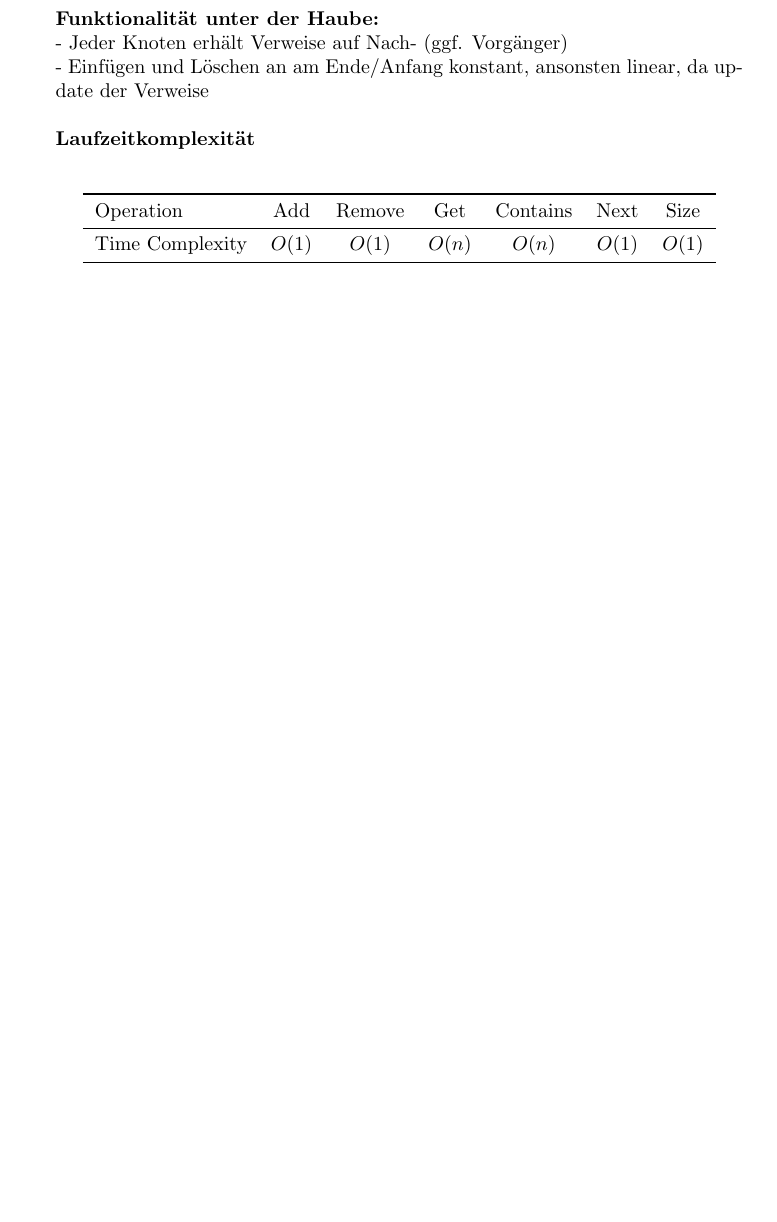
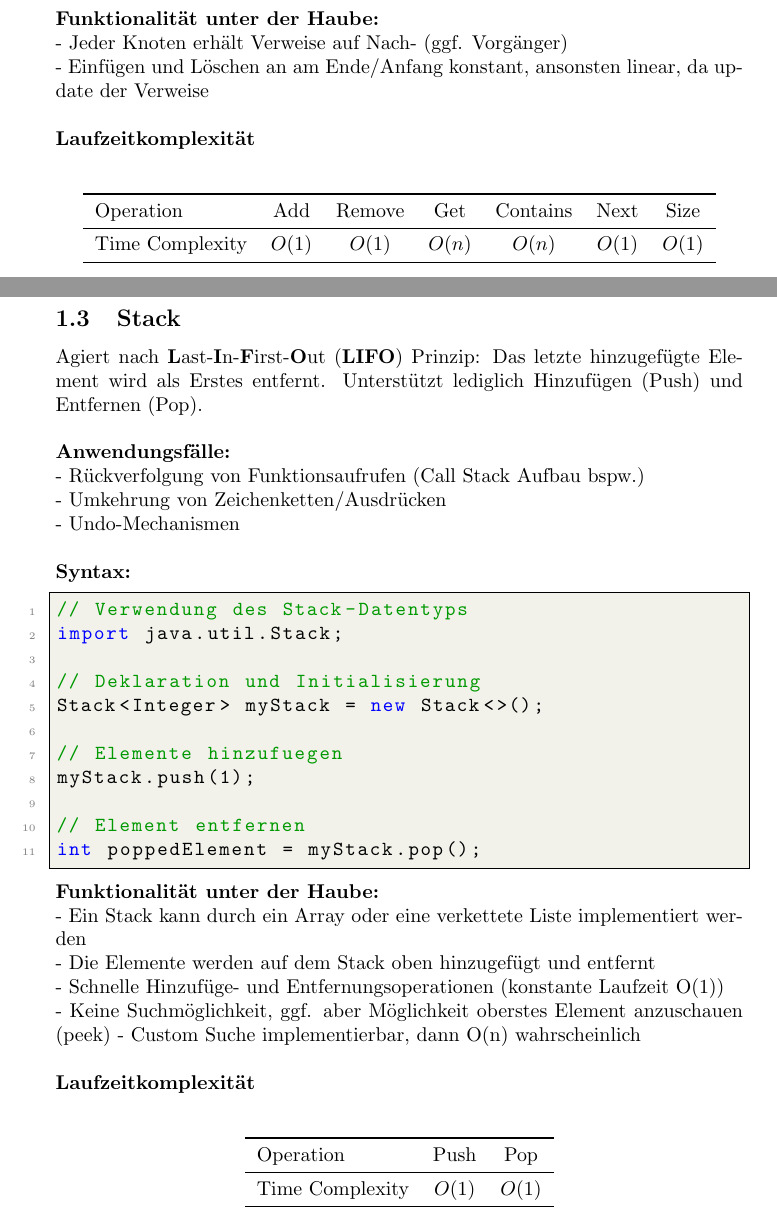
Before and after one commit to lmeister/prog-study-notes, a LaTeX document (studynotes.tex, which reads chapters/datastructures.tex): part of page 3 of 3 before the commit and two parts of pages 3 and 4 of 4 after it, the two joined at a grey line, cut so that both start at the same text, the shorter picture padded with empty space. Compiled offline with pdfLaTeX.

Commit message:
Add Stack, Fix Umlaute

```diff
--- a/chapters/datastructures.tex
+++ b/chapters/datastructures.tex
@@ -83,6 +83,33 @@
 	\clearpage
 
 
-		\clearpage
+	\subsection{Stack}
+	Agiert nach \textbf{L}ast-\textbf{I}n-\textbf{F}irst-\textbf{O}ut (\textbf{LIFO}) Prinzip: Das letzte hinzugefügte Element wird als Erstes entfernt.
+	Unterstützt lediglich Hinzufügen (Push) und Entfernen (Pop). \\\\
+	\textbf{Anwendungsfälle:}\\
+	- Rückverfolgung von Funktionsaufrufen (Call Stack Aufbau bspw.)\\
+	- Umkehrung von Zeichenketten/Ausdrücken\\
+	- Undo-Mechanismen\\\\
+	\textbf{Syntax:}
+	\lstinputlisting[language=Java]{code/Stack.java}
+	\\
+	\textbf{Funktionalität unter der Haube:}\\
+	- Ein Stack kann durch ein Array oder eine verkettete Liste implementiert werden\\
+	- Die Elemente werden auf dem Stack oben hinzugefügt und entfernt\\
+	- Schnelle Hinzufüge- und Entfernungsoperationen (konstante Laufzeit O(1))\\
+	- Keine Suchmöglichkeit, ggf. aber Möglichkeit oberstes Element anzuschauen (peek)
+	- Custom Suche implementierbar, dann O(n) wahrscheinlich\\\\
+	\textbf{Laufzeitkomplexität}\\
+	\begin{table}[ht]
+		\centering
+		\begin{tabular}{l *{2}{c}}
+			\toprule
+			Operation & Push & Pop  \\
+			\midrule
+			Time Complexity & $O(1)$ & $O(1)$\\
+			\bottomrule
+		\end{tabular}
+	\end{table}
+	\clearpage
 
 \end{document}
```
Also changed, not shown: chapters/code/LinkedList.java (+1 -1 lines), chapters/code/Stack.java (+1 -1 lines), studynotes.pdf, chapters/datastructures.tex (2 more changed lines).
